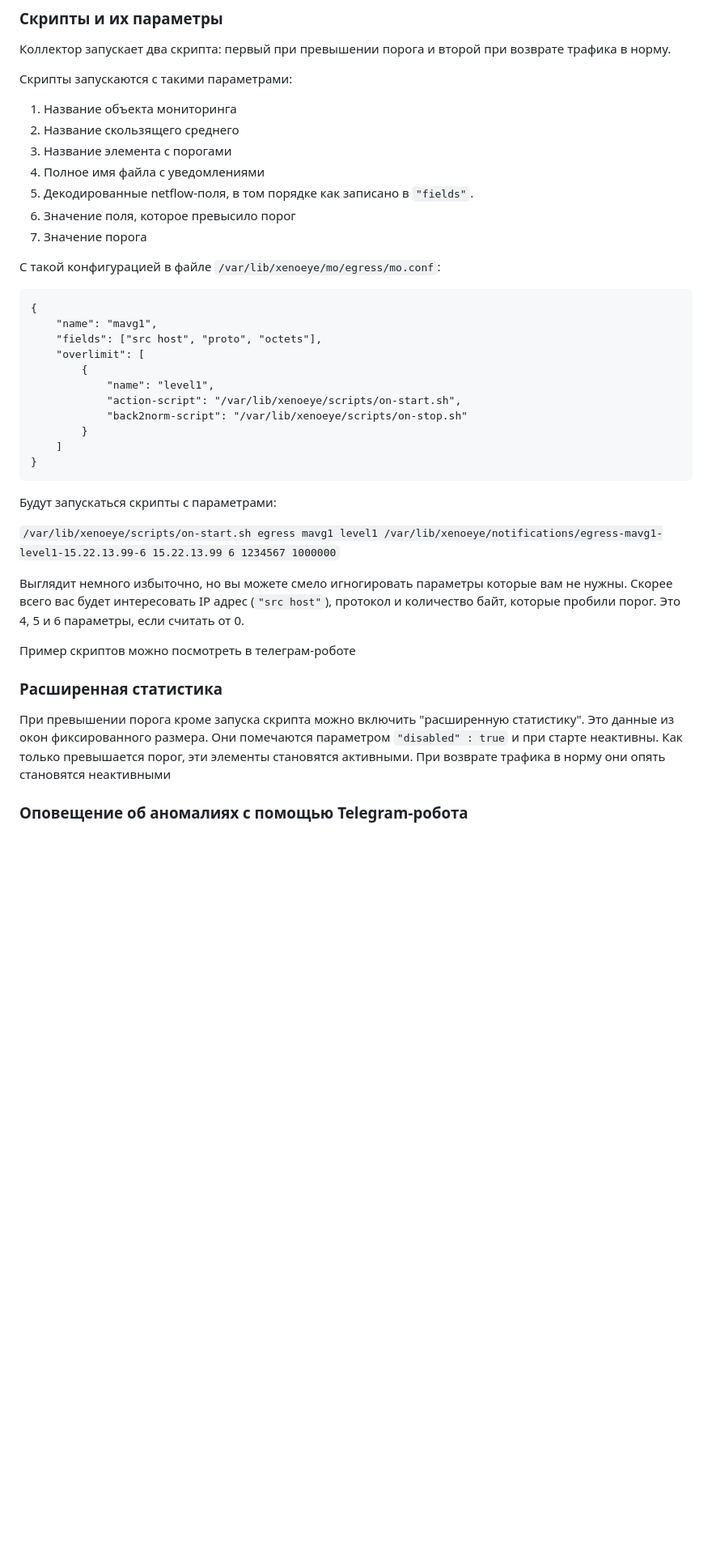
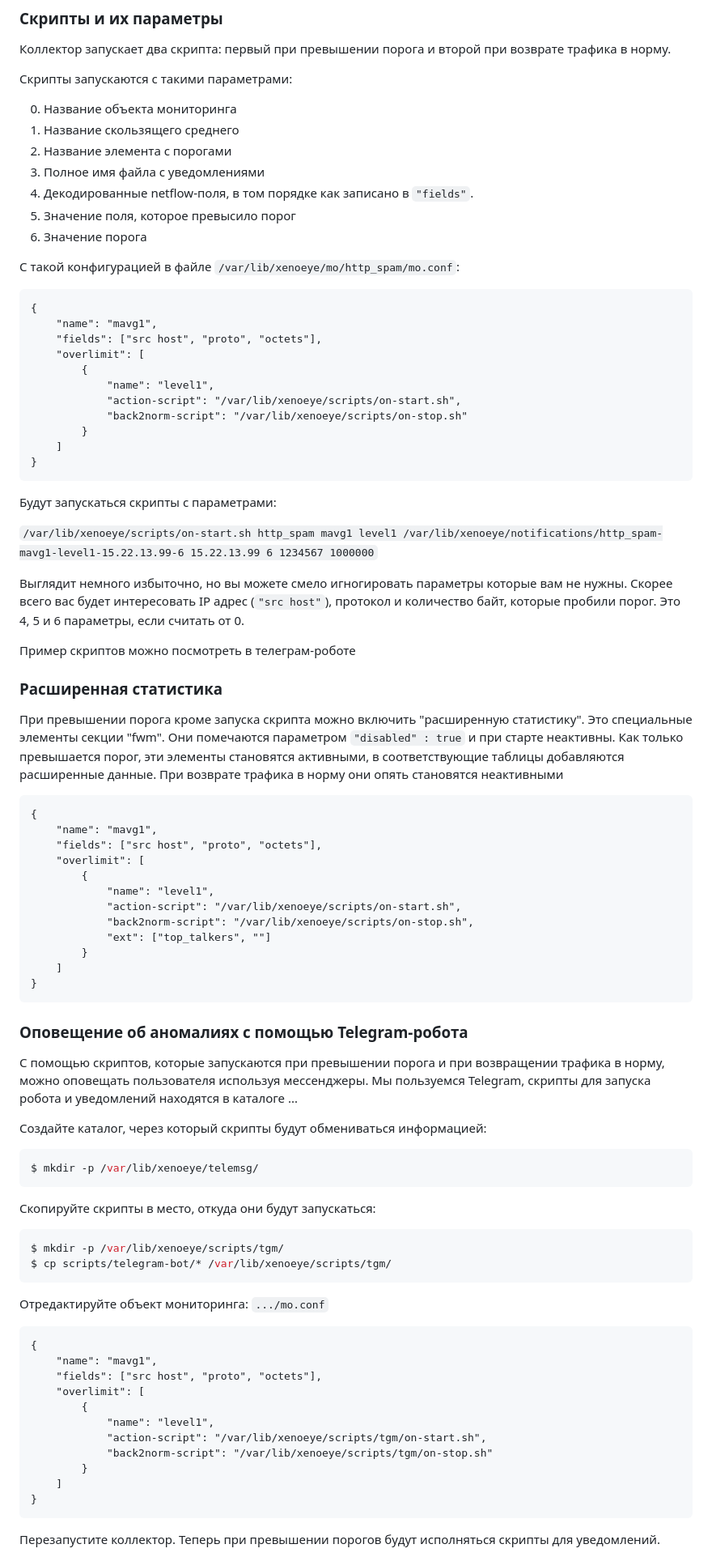
Before and after one commit to vmxdev/xenoeye, a Markdown page: STEP-BY-STEP.ru.md, the part around one of its changes. Shown at 81% size. Rendered like a GitHub page; blank space fills up the shorter version.

Commit message:
Fix docs draft

````diff
--- a/STEP-BY-STEP.ru.md
+++ b/STEP-BY-STEP.ru.md
@@ -712,15 +727,15 @@ $ touch /var/lib/xenoeye/mo/egress/mavg1.a
 
 Скрипты запускаются с такими параметрами:
 
-  1. Название объекта мониторинга
-  2. Название скользящего среднего
-  3. Название элемента с порогами
-  4. Полное имя файла с уведомлениями
-  5. Декодированные netflow-поля, в том порядке как записано в `"fields"`.
-  6. Значение поля, которое превысило порог
-  7. Значение порога
+  0. Название объекта мониторинга
+  1. Название скользящего среднего
+  2. Название элемента с порогами
+  3. Полное имя файла с уведомлениями
+  4. Декодированные netflow-поля, в том порядке как записано в `"fields"`.
+  5. Значение поля, которое превысило порог
+  6. Значение порога
 
-С такой конфигурацией в файле `/var/lib/xenoeye/mo/egress/mo.conf`:
+С такой конфигурацией в файле `/var/lib/xenoeye/mo/http_spam/mo.conf`:
 ```
 {
 	"name": "mavg1",
@@ -737,7 +752,7 @@ $ touch /var/lib/xenoeye/mo/egress/mavg1.a
 
 Будут запускаться скрипты с параметрами:
 
-`/var/lib/xenoeye/scripts/on-start.sh egress mavg1 level1 /var/lib/xenoeye/notifications/egress-mavg1-level1-15.22.13.99-6 15.22.13.99 6 1234567 1000000`
+`/var/lib/xenoeye/scripts/on-start.sh http_spam mavg1 level1 /var/lib/xenoeye/notifications/http_spam-mavg1-level1-15.22.13.99-6 15.22.13.99 6 1234567 1000000`
 
 Выглядит немного избыточно, но вы можете смело игногировать параметры которые вам не нужны. Скорее всего вас будет интересовать IP адрес (`"src host"`), протокол и количество байт, которые пробили порог. Это 4, 5 и 6 параметры, если считать от 0.
 
@@ -746,6 +761,54 @@ $ touch /var/lib/xenoeye/mo/egress/mavg1.a
 
 ### Расширенная статистика
 
-При превышении порога кроме запуска скрипта можно включить "расширенную статистику". Это данные из окон фиксированного размера. Они помечаются параметром `"disabled" : true` и при старте неактивны. Как только превышается порог, эти элементы становятся активными. При возврате трафика в норму они опять становятся неактивными
+При превышении порога кроме запуска скрипта можно включить "расширенную статистику". Это специальные элементы секции "fwm". Они помечаются параметром `"disabled" : true` и при старте неактивны. Как только превышается порог, эти элементы становятся активными, в соответствующие таблицы добавляются расширенные данные. При возврате трафика в норму они опять становятся неактивными
+
+
+```
+{
+	"name": "mavg1",
+	"fields": ["src host", "proto", "octets"],
+	"overlimit": [
+		{
+			"name": "level1",
+			"action-script": "/var/lib/xenoeye/scripts/on-start.sh",
+			"back2norm-script": "/var/lib/xenoeye/scripts/on-stop.sh",
+			"ext": ["top_talkers", ""]
+		}
+	]
+}
+```
+
 
 ### Оповещение об аномалиях с помощью Telegram-робота
+
+С помощью скриптов, которые запускаются при превышении порога и при возвращении трафика в норму, можно оповещать пользователя используя мессенджеры. Мы пользуемся Telegram, скрипты для запуска робота и уведомлений находятся в каталоге ...
+
+Создайте каталог, через который скрипты будут обмениваться информацией:
+``` sh
+$ mkdir -p /var/lib/xenoeye/telemsg/
+```
+
+Скопируйте скрипты в место, откуда они будут запускаться:
+``` sh
+$ mkdir -p /var/lib/xenoeye/scripts/tgm/
+$ cp scripts/telegram-bot/* /var/lib/xenoeye/scripts/tgm/
+```
+
+Отредактируйте объект мониторинга:
+`.../mo.conf`
+```
+{
+	"name": "mavg1",
+	"fields": ["src host", "proto", "octets"],
+	"overlimit": [
+		{
+			"name": "level1",
+			"action-script": "/var/lib/xenoeye/scripts/tgm/on-start.sh",
+			"back2norm-script": "/var/lib/xenoeye/scripts/tgm/on-stop.sh"
+		}
+	]
+}
+```
+Перезапустите коллектор. Теперь при превышении порогов будут исполняться скрипты для уведомлений.
+
````
Also changed, not shown: other parts of STEP-BY-STEP.ru.md (+33 -7 lines).
